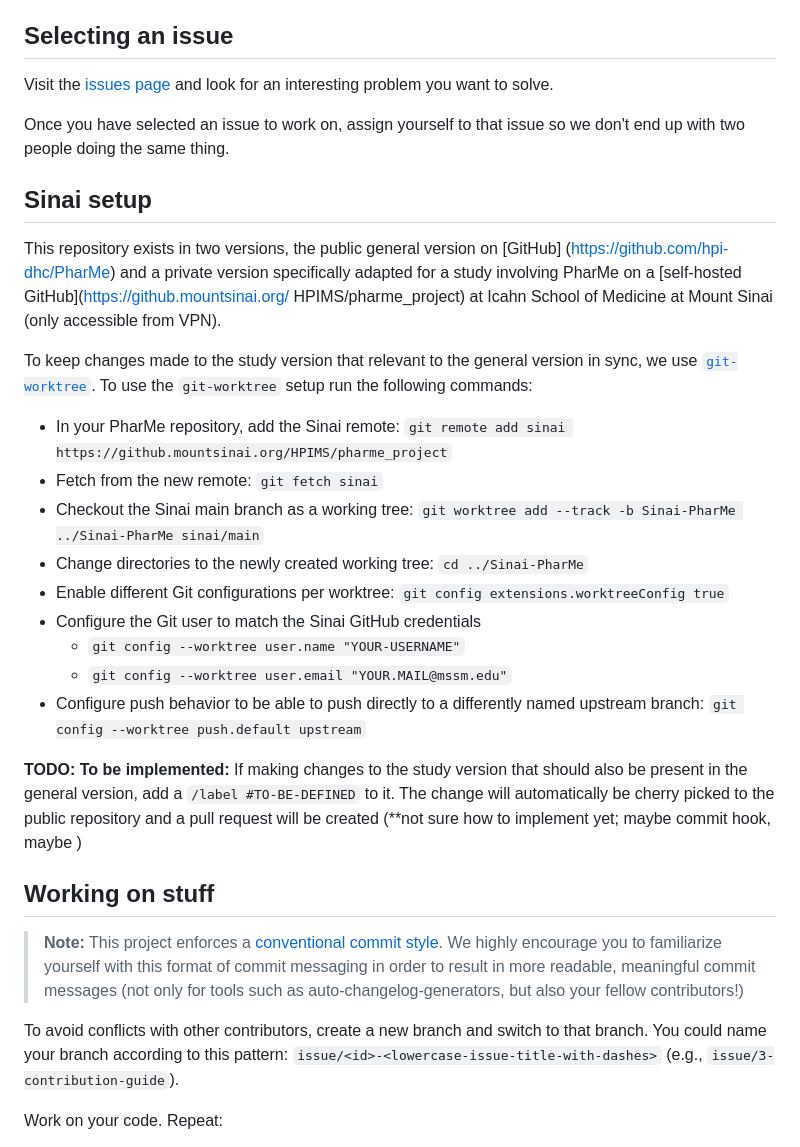
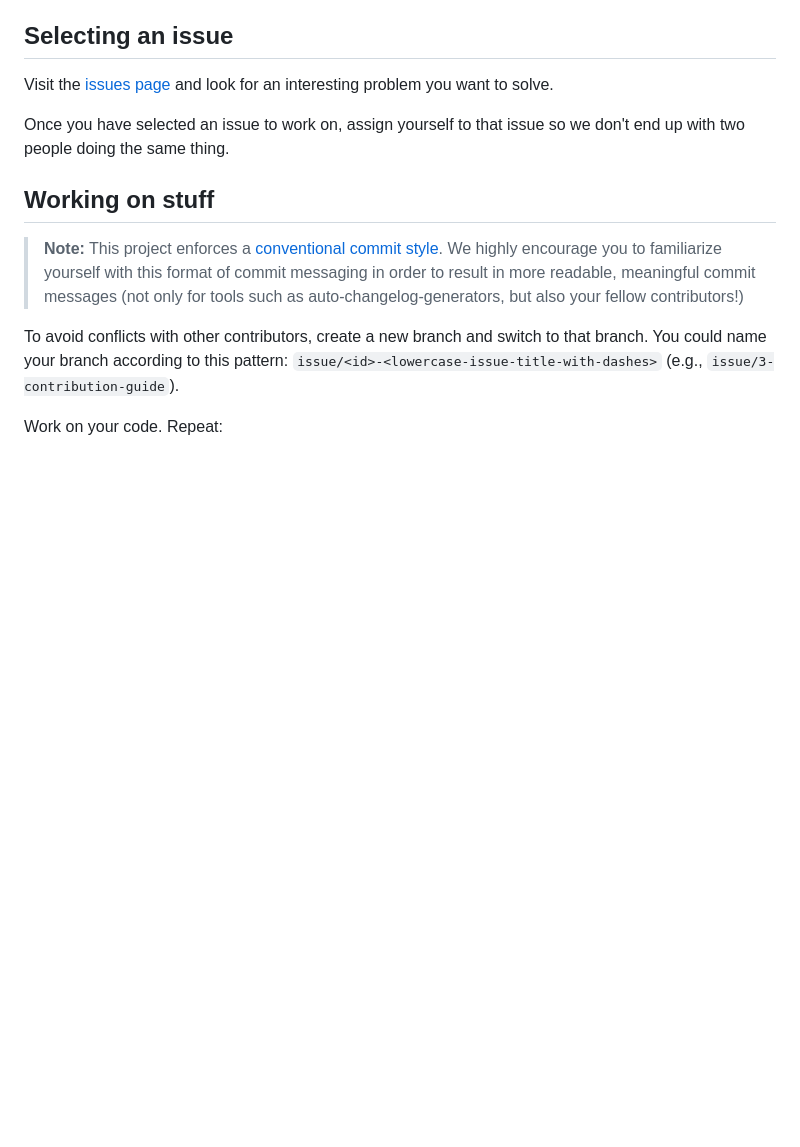
Before and after one commit to hpi-dhc/PharMe, a Markdown page: CONTRIBUTING.md, the part around one of its changes. Rendered like a GitHub page; blank space fills up the shorter version.

```diff
--- a/CONTRIBUTING.md
+++ b/CONTRIBUTING.md
@@ -46,37 +46,6 @@ an interesting problem you want to solve.
 Once you have selected an issue to work on, assign yourself to that issue so we
 don't end up with two people doing the same thing.
 
-## Sinai setup
-
-This repository exists in two versions, the public general version on [GitHub]
-(https://github.com/hpi-dhc/PharMe) and a private version specifically adapted
-for a study involving PharMe on a [self-hosted GitHub](https://github.mountsinai.org/
-HPIMS/pharme_project) at Icahn School of Medicine at Mount Sinai (only accessible
-from VPN).
-
-To keep changes made to the study version that relevant to the general version
-in sync, we use [`git-worktree`](https://git-scm.com/docs/git-worktree).
-To use the `git-worktree` setup run the following commands:
-
-- In your PharMe repository, add the Sinai remote:
-  `git remote add sinai https://github.mountsinai.org/HPIMS/pharme_project`
-- Fetch from the new remote: `git fetch sinai`
-- Checkout the Sinai main branch as a working tree:
-  `git worktree add --track -b Sinai-PharMe ../Sinai-PharMe sinai/main`
-- Change directories to the newly created working tree: `cd ../Sinai-PharMe`
-- Enable different Git configurations per worktree:
-  `git config extensions.worktreeConfig true`
-- Configure the Git user to match the Sinai GitHub credentials
-  - `git config --worktree user.name "YOUR-USERNAME"`
-  - `git config --worktree user.email "YOUR.MAIL@mssm.edu"`
-- Configure push behavior to be able to push directly to a differently named
-  upstream branch: `git config --worktree push.default upstream`
-
-**TODO: To be implemented:** If making changes to the study version that should also
-be present in the general version, add a `/label #TO-BE-DEFINED` to it. The change
-will automatically be cherry picked to the public repository and a pull request will
-be created (**not sure how to implement yet; maybe commit hook, maybe )
-
 ## Working on stuff
 
 > **Note:** This project enforces a [conventional commit
```
Also changed, not shown: other parts of CONTRIBUTING.md (+34 -0 lines).
